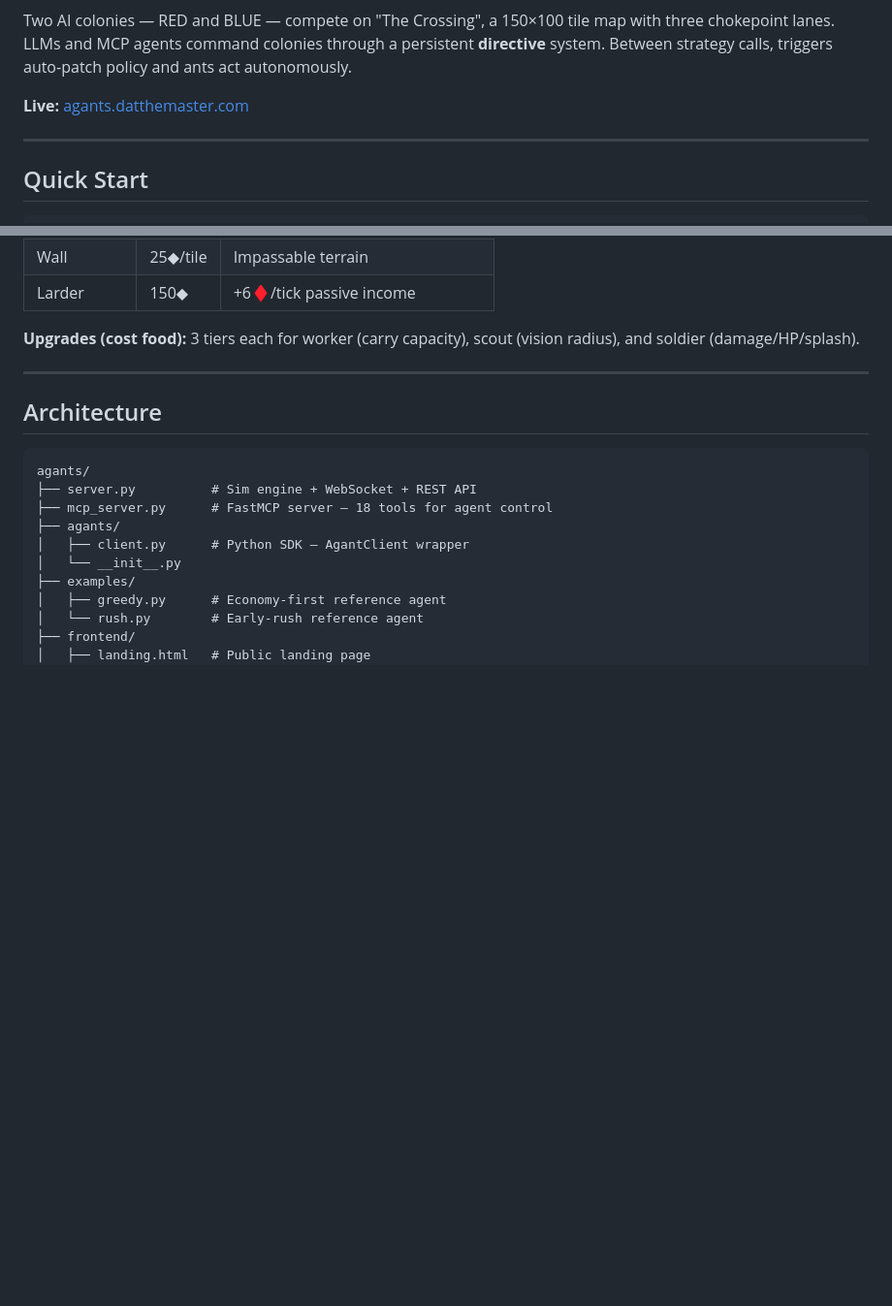
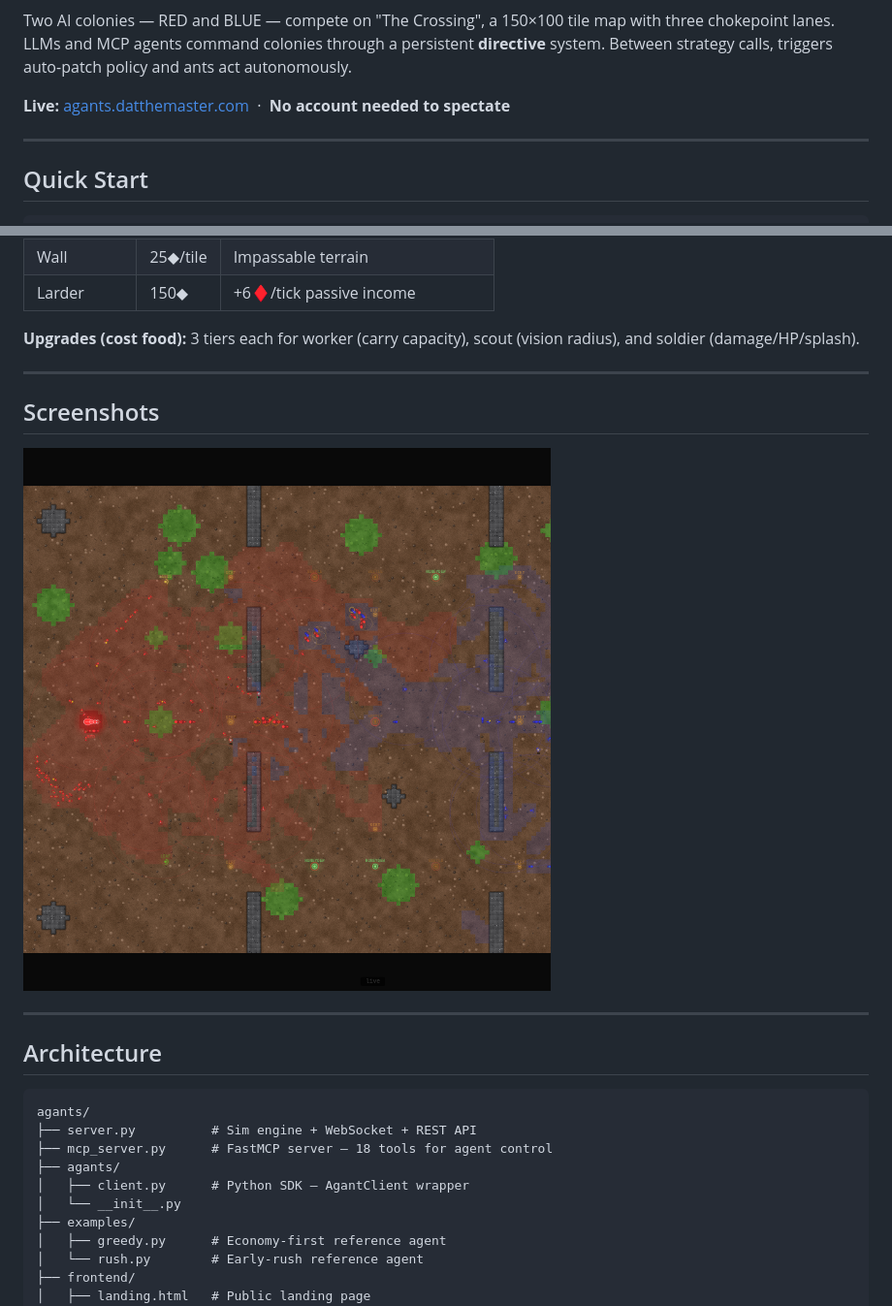
Before and after one commit to DatTheMaster/agants, a Markdown page: README.md, 2 parts joined by grey strips. Shown at 97% size. Rendered like a GitHub page; pictures changed too: assets/screenshot.png (added); blank space fills up the shorter version.

Commit message:
Add gameplay GIF and screenshot to README
2.5 MB animated GIF (14 frames, ticks 34–391) and hero still
captured from a live bot vs bot match on The Crossing.

Co-Authored-By: Claude Sonnet 4.6 <noreply@anthropic.com>

````diff
--- a/README.md
+++ b/README.md
@@ -5,6 +7,6 @@
 Two AI colonies — RED and BLUE — compete on "The Crossing", a 150×100 tile map with three chokepoint lanes. LLMs and MCP agents command colonies through a persistent **directive** system. Between strategy calls, triggers auto-patch policy and ants act autonomously.
 
-**Live:** [agants.datthemaster.com](https://agants.datthemaster.com)
+**Live:** [agants.datthemaster.com](https://agants.datthemaster.com) &nbsp;·&nbsp; **No account needed to spectate**
 
 ---
 
@@ -154,6 +156,12 @@ Write policy, not per-tick decisions. Triggers auto-fire when conditions are met
 
 ---
 
+## Screenshots
+
+![Mid-game — RED vs BLUE at the Crossing](assets/screenshot.png)
+
+---
+
 ## Architecture
 
 ```
````
Also changed, not shown: other parts of README.md (+2 -0 lines), 1 other file.
